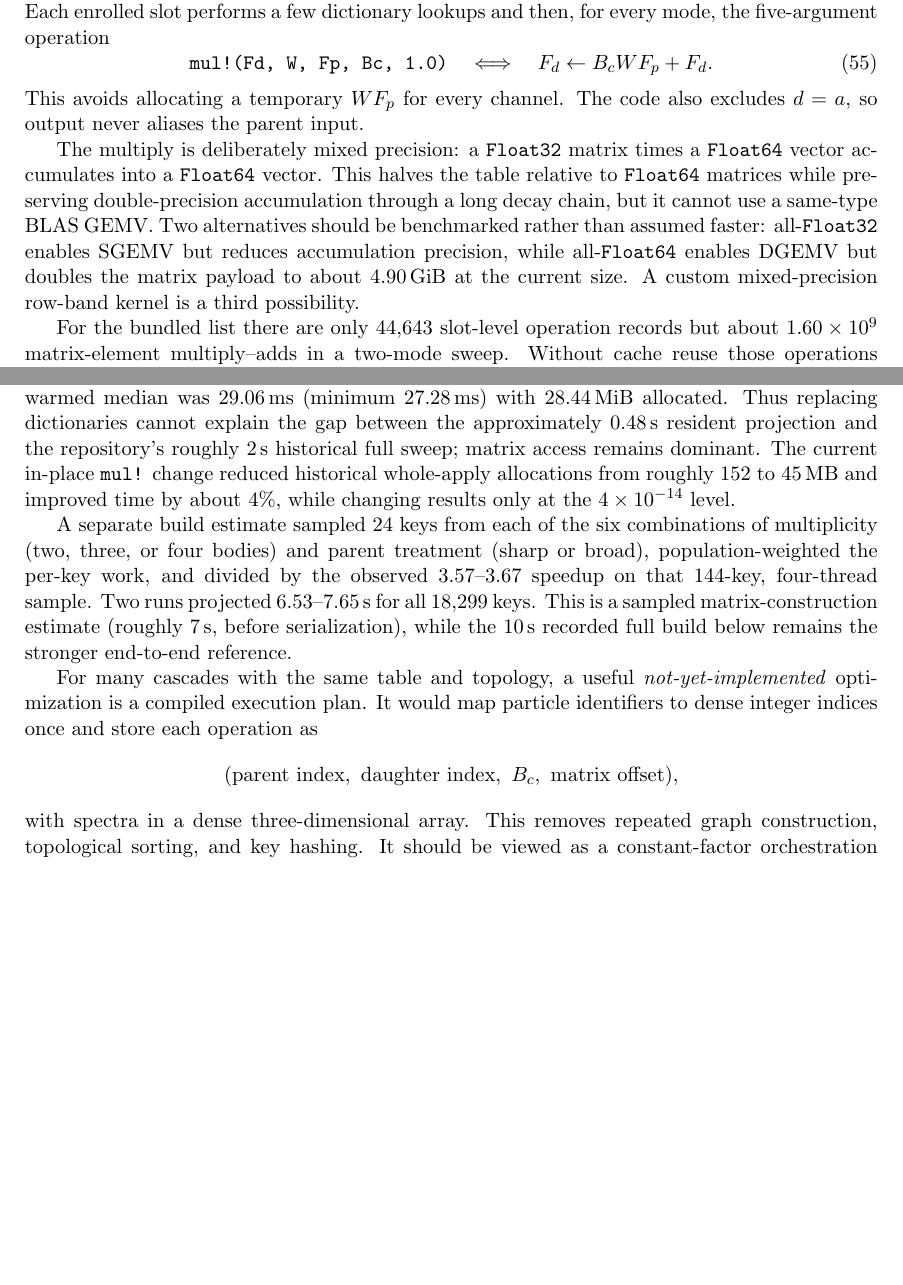
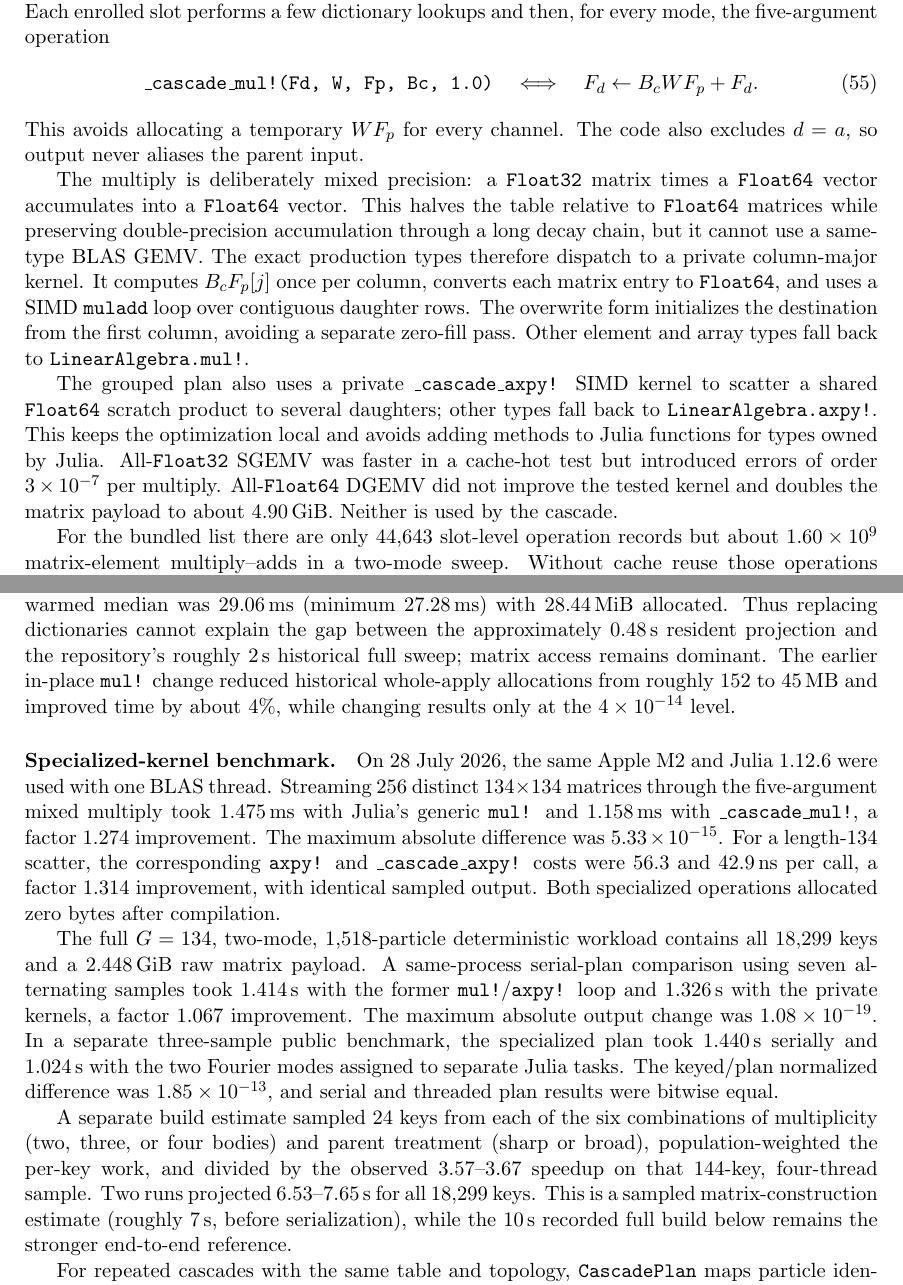
Before and after one commit to fafafrens/Fast_reso2, a LaTeX document (matrix_notes.tex): two parts of pages 18 and 19 of 30 before the commit and two parts of pages 18 and 19 of 31 after it, joined at a grey line, cut so that both start at the same text, the shorter picture padded with empty space. Compiled offline with pdfLaTeX.

Commit message:
Specialize the cascade GEMV for Float32 matrices and Float64 spectra
The apply multiplies a Matrix{Float32} by a Vector{Float64}. BLAS needs
matching element types, so that combination never reaches SGEMV or DGEMV and
falls back to Julia's generic path. _cascade_mul! and _cascade_axpy! take the
production case directly -- column-major, @simd, muladd, and initialization
from the first column when beta is zero rather than a separate clearing pass.
Generic fallbacks to mul! and axpy! are kept, so nothing else changes.

Measured over the full apply at the production grid, interleaved with the
previous code in the same session:

                          generic mul!        specialized
  legacy keyed          1630 / 1693 ms     1622 / 1649 ms
  plan serial           1536 / 1597 ms     1449 / 1528 ms
  plan :modes           1067 /  947 ms      771 /  741 ms

The threaded plan gains about 25% and is now 2.2x the keyed path; the serial
paths move a few percent, at the edge of this machine's noise.

Output shifts by one ulp. Against the previous kernel, 33588 of 185196
cascade values differ, worst relative deviation 6.2e-16 -- the signature of
muladd lowering to FMA. Decay matrices are untouched and remain bit-identical,
so the cache stays valid and FORMAT does not move.

Tests exercise the kernels directly -- overwrite, accumulate, scale, scatter,
the alpha/beta corner cases, dimension rejection, and allocation-free steady
state -- before the executors that use them. Suite 14/14.

cascade_plan.md and matrix_notes.tex are updated to match.

Co-Authored-By: Claude Opus 5 <noreply@anthropic.com>

```diff
--- a/matrix_notes.tex
+++ b/matrix_notes.tex
@@ -1278,7 +1278,7 @@ they are not consulted inside the $p_T$ element loop.  Each enrolled slot
 performs a few dictionary lookups and then, for every mode, the five-argument
 operation
 \begin{equation}
-\texttt{mul!(Fd, W, Fp, Bc, 1.0)}
+\texttt{\_cascade\_mul!(Fd, W, Fp, Bc, 1.0)}
 \quad\Longleftrightarrow\quad
 F_d\leftarrow B_cWF_p+F_d .
 \end{equation}
@@ -1289,12 +1289,22 @@ The multiply is deliberately mixed precision: a \texttt{Float32} matrix
 times a \texttt{Float64} vector accumulates into a \texttt{Float64} vector.
 This halves the table relative to \texttt{Float64} matrices while preserving
 double-precision accumulation through a long decay chain, but it cannot use a
-same-type BLAS GEMV.  Two
-alternatives should be benchmarked rather than assumed faster:
-all-\texttt{Float32} enables SGEMV but reduces accumulation precision, while
-all-\texttt{Float64} enables DGEMV but doubles the matrix payload to about
-$4.90$\,GiB at the current size.  A custom mixed-precision row-band kernel is
-a third possibility.
+same-type BLAS GEMV.  The exact production types therefore dispatch to a
+private column-major kernel.  It computes $B_cF_p[j]$ once per column,
+converts each matrix entry to \texttt{Float64}, and uses a SIMD
+\texttt{muladd} loop over contiguous daughter rows.  The overwrite form
+initializes the destination from the first column, avoiding a separate
+zero-fill pass.  Other element and array types fall back to
+\texttt{LinearAlgebra.mul!}.
+
+The grouped plan also uses a private \texttt{\_cascade\_axpy!} SIMD kernel to
+scatter a shared \texttt{Float64} scratch product to several daughters;
+other types fall back to \texttt{LinearAlgebra.axpy!}.  This keeps the
+optimization local and avoids adding methods to Julia functions for types
+owned by Julia.  All-\texttt{Float32} SGEMV was faster in a cache-hot test but
+introduced errors of order $3\times10^{-7}$ per multiply.  All-\texttt{Float64}
+DGEMV did not improve the tested kernel and doubles the matrix payload to
+about $4.90$\,GiB.  Neither is used by the cascade.
 
 For the bundled list there are only $44{,}643$ slot-level operation records
 but about $1.60\times10^9$ matrix-element multiply--adds in a two-mode sweep.
@@ -1336,9 +1346,31 @@ matrices.  Its warmed median was $29.06$\,ms (minimum $27.28$\,ms) with
 $28.44$\,MiB allocated.  Thus replacing dictionaries cannot explain the gap
 between the approximately $0.48$\,s resident projection and the repository's
 roughly $2$\,s historical full sweep; matrix access remains dominant.  The
-current in-place \texttt{mul!} change reduced historical whole-apply
+earlier in-place \texttt{mul!} change reduced historical whole-apply
 allocations from roughly $152$ to $45$\,MB and improved time by about $4\%$,
 while changing results only at the $4\times10^{-14}$ level.
+
+\paragraph{Specialized-kernel benchmark.}
+On 28 July 2026, the same Apple M2 and Julia~1.12.6 were used with one BLAS
+thread.  Streaming $256$ distinct $134\times134$ matrices through the
+five-argument mixed multiply took $1.475$\,ms with Julia's generic
+\texttt{mul!} and $1.158$\,ms with \texttt{\_cascade\_mul!}, a factor
+$1.274$ improvement.  The maximum absolute difference was
+$5.33\times10^{-15}$.  For a length-$134$ scatter, the corresponding
+\texttt{axpy!} and \texttt{\_cascade\_axpy!} costs were $56.3$ and
+$42.9$\,ns per call, a factor $1.314$ improvement, with identical sampled
+output.  Both specialized operations allocated zero bytes after compilation.
+
+The full $G=134$, two-mode, $1{,}518$-particle deterministic workload contains
+all $18{,}299$ keys and a $2.448$\,GiB raw matrix payload.  A same-process
+serial-plan comparison using seven alternating samples took $1.414$\,s with
+the former \texttt{mul!}/\texttt{axpy!} loop and $1.326$\,s with the private
+kernels, a factor $1.067$ improvement.  The maximum absolute output change
+was $1.08\times10^{-19}$.  In a separate three-sample public benchmark, the
+specialized plan took $1.440$\,s serially and $1.024$\,s with the two Fourier
+modes assigned to separate Julia tasks.  The keyed/plan normalized difference
+was $1.85\times10^{-13}$, and serial and threaded plan results were bitwise
+equal.
 
 A separate build estimate sampled $24$ keys from each of the six combinations
 of multiplicity (two, three, or four bodies) and parent treatment (sharp or
@@ -1349,14 +1381,5 @@ sampled matrix-construction estimate (roughly $7$\,s, before serialization),
 while the $10$\,s recorded full build below remains the stronger end-to-end
 reference.
 
-For many cascades with the same table and topology, a useful
-\emph{not-yet-implemented} optimization is a compiled execution plan.  It
-would map particle identifiers to dense integer indices once and store each
-operation as
-\[
-(\text{parent index},\ \text{daughter index},\ B_c,\ \text{matrix offset}),
-\]
-with spectra in a dense three-dimensional array.  This removes repeated graph
-construction, topological sorting, and key hashing.  It should be viewed as a
-constant-factor orchestration improvement; the matrix stream remains the
-dominant work.
+For repeated cascades with the same table and topology, \texttt{CascadePlan}
+maps particle identifiers to dense integer indices once, retains direct
```
Also changed, not shown: cascade_plan.md (+15 -11 lines), matrix_notes.pdf, matrix_notes.tex (23 more changed lines), 2 other files.
